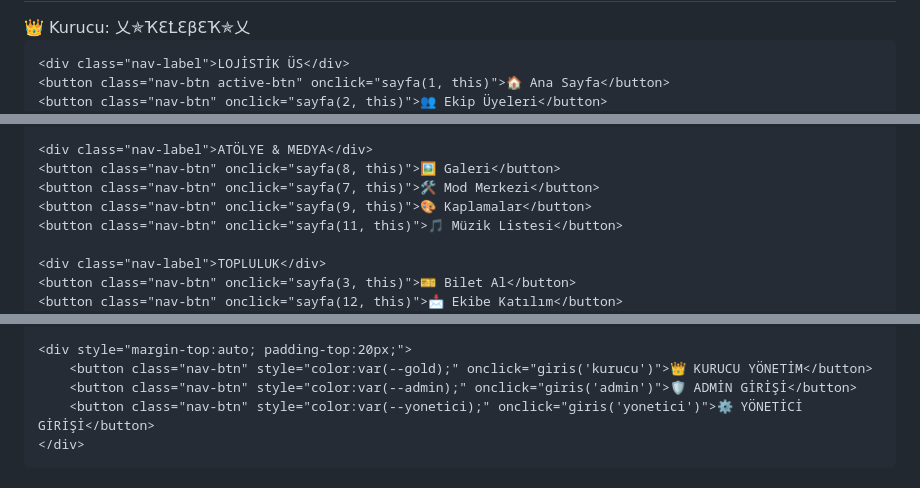
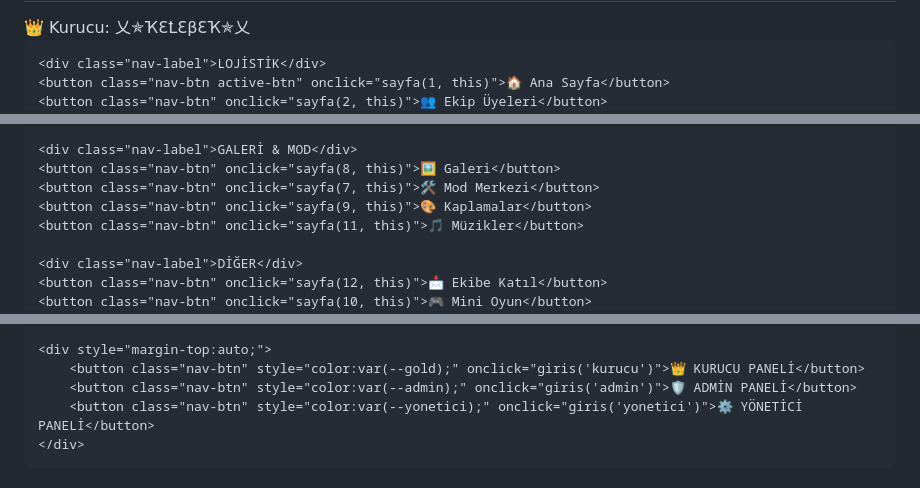
Before and after one commit to Kelebek44/Akkuslar-Seyahat, a Markdown page: README.md, 3 parts joined by grey strips. Drawn GitHub-style.

```diff
--- a/README.md
+++ b/README.md
@@ -56,7 +52,7 @@
         <div style="color:var(--gold); font-size:11px; margin-top:5px; font-weight:bold;">👑 Kurucu: 乂✯ҠƐꝈƐβƐҠ✯乂</div>
     </div>
 
-    <div class="nav-label">LOJİSTİK ÜS</div>
+    <div class="nav-label">LOJİSTİK</div>
     <button class="nav-btn active-btn" onclick="sayfa(1, this)">🏠 Ana Sayfa</button>
     <button class="nav-btn" onclick="sayfa(2, this)">👥 Ekip Üyeleri</button>
     <button class="nav-btn" onclick="sayfa(20, this)">🗺️ Konvoy Planı</button>
@@ -63,11 +60,11 @@
 
-    <div class="nav-label">ATÖLYE & MEDYA</div>
+    <div class="nav-label">GALERİ & MOD</div>
     <button class="nav-btn" onclick="sayfa(8, this)">🖼️ Galeri</button>
     <button class="nav-btn" onclick="sayfa(7, this)">🛠️ Mod Merkezi</button>
     <button class="nav-btn" onclick="sayfa(9, this)">🎨 Kaplamalar</button>
-    <button class="nav-btn" onclick="sayfa(11, this)">🎵 Müzik Listesi</button>
+    <button class="nav-btn" onclick="sayfa(11, this)">🎵 Müzikler</button>
 
-    <div class="nav-label">TOPLULUK</div>
-    <button class="nav-btn" onclick="sayfa(3, this)">🎫 Bilet Al</button>
-    <button class="nav-btn" onclick="sayfa(12, this)">📩 Ekibe Katılım</button>
+    <div class="nav-label">DİĞER</div>
+    <button class="nav-btn" onclick="sayfa(12, this)">📩 Ekibe Katıl</button>
+    <button class="nav-btn" onclick="sayfa(10, this)">🎮 Mini Oyun</button>
     <button class="nav-btn" onclick="sayfa(14, this)">📱 İletişim</button>
@@ -75,8 +71,8 @@
 
-    <div style="margin-top:auto; padding-top:20px;">
-        <button class="nav-btn" style="color:var(--gold);" onclick="giris('kurucu')">👑 KURUCU YÖNETİM</button>
-        <button class="nav-btn" style="color:var(--admin);" onclick="giris('admin')">🛡️ ADMİN GİRİŞİ</button>
-        <button class="nav-btn" style="color:var(--yonetici);" onclick="giris('yonetici')">⚙️ YÖNETİCİ GİRİŞİ</button>
+    <div style="margin-top:auto;">
+        <button class="nav-btn" style="color:var(--gold);" onclick="giris('kurucu')">👑 KURUCU PANELİ</button>
+        <button class="nav-btn" style="color:var(--admin);" onclick="giris('admin')">🛡️ ADMİN PANELİ</button>
+        <button class="nav-btn" style="color:var(--yonetici);" onclick="giris('yonetici')">⚙️ YÖNETİCİ PANELİ</button>
     </div>
 </div>
 
```
Also changed, not shown: other parts of README.md (+108 -153 lines).
